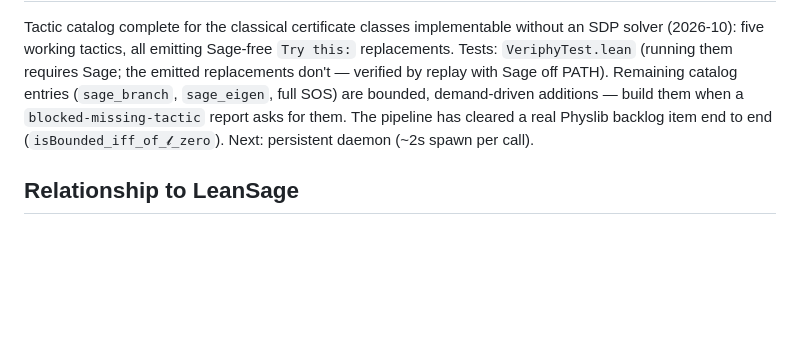
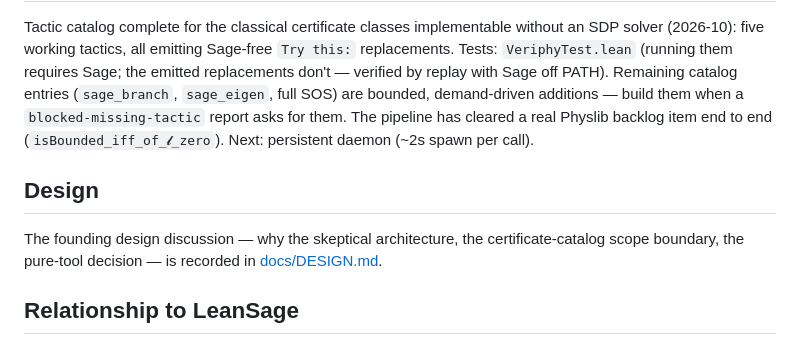
Before and after one commit to georgedouzas/veriphy, a Markdown page: README.md, the part around the change. Rendered like a GitHub page; blank space fills up the shorter version.

Commit message:
README: link docs/DESIGN.md
Co-Authored-By: Claude Fable 5 <noreply@anthropic.com>

```diff
--- a/README.md
+++ b/README.md
@@ -132,6 +132,12 @@ demand-driven additions — build them when a `blocked-missing-tactic` report
 asks for them. The pipeline has cleared a real Physlib backlog item end to end
 (`isBounded_iff_of_𝓵_zero`). Next: persistent daemon (~2s spawn per call).
 
+## Design
+
+The founding design discussion — why the skeptical architecture, the
+certificate-catalog scope boundary, the pure-tool decision — is recorded in
+[docs/DESIGN.md](docs/DESIGN.md).
+
 ## Relationship to LeanSage
 
 LeanSage's seven-stage MathAST pipeline is excellent plumbing; where practical,
```
